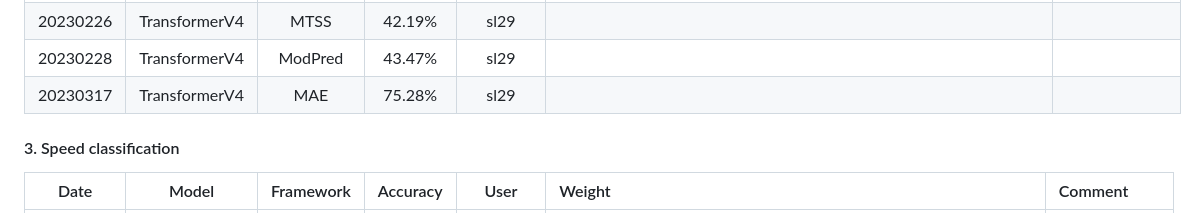
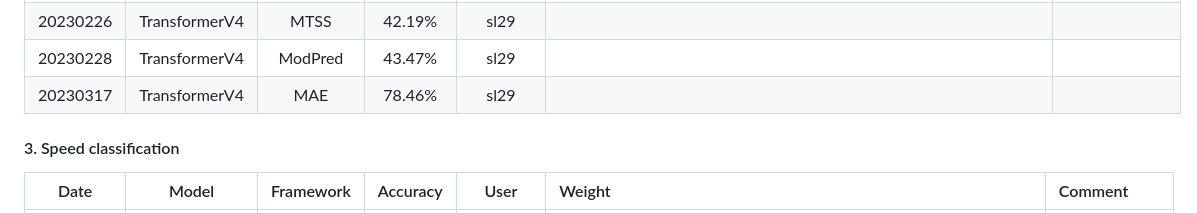
Before and after one commit to tomoyoshki/sensing-nn, a Markdown page: README.md, the part around the change. Drawn GitHub-style.

```diff
--- a/README.md
+++ b/README.md
@@ -68,7 +68,7 @@ python3 test.py -gpu=0 -dataset=Parkland -learn_framework=SimCLR -stage=finetune
 | 20230220    | TransformerV4 | CMC | 91.96%   |  tkimura4 | Parkland_TransformerV4/exp28_contrastive_CMC | use large dataset, batch size 128, infoNCE loss|
 | 20230226    | TransformerV4 | MTSS | 42.19% | sl29 | | |
 | 20230228    | TransformerV4 | ModPred | 43.47% | sl29 | | |
-| 20230317    | TransformerV4 | MAE | 75.28% | sl29 | | ||
+| 20230317    | TransformerV4 | MAE | 78.46% | sl29 | | ||
 
 #### 3. Speed classification
 
```
